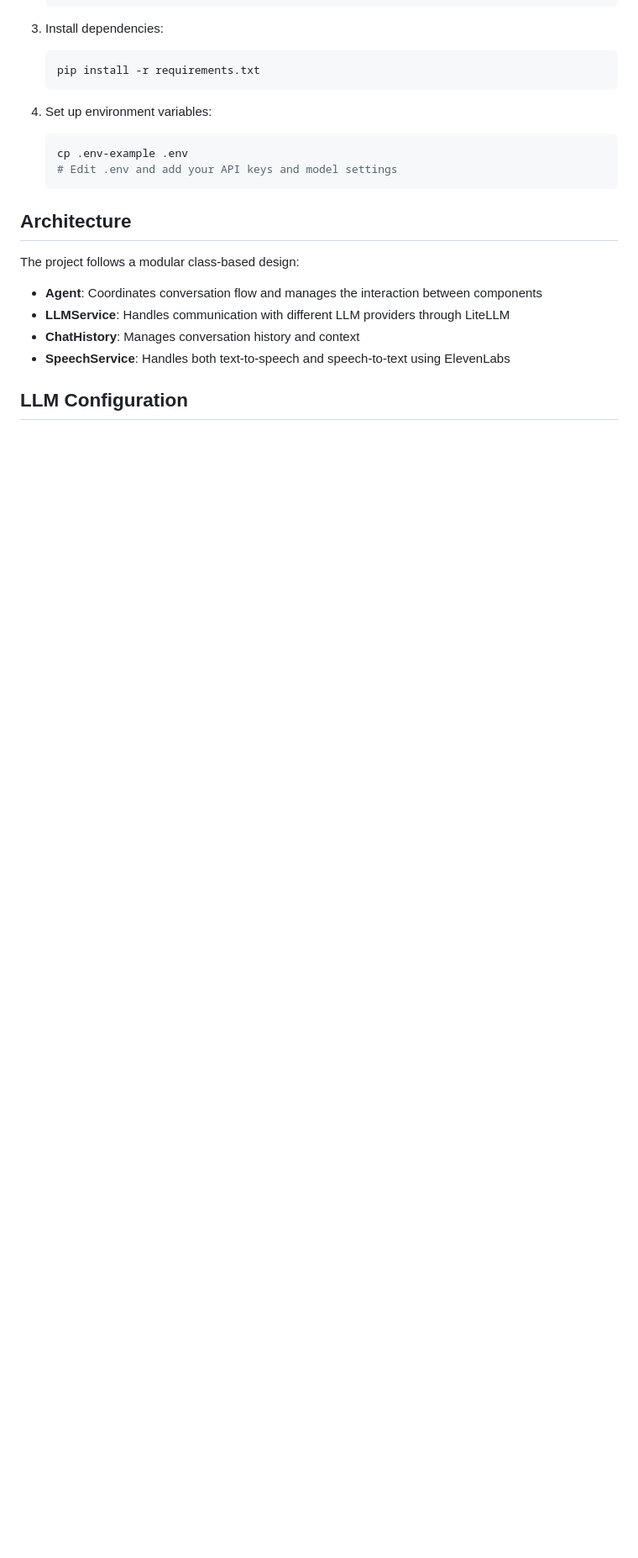
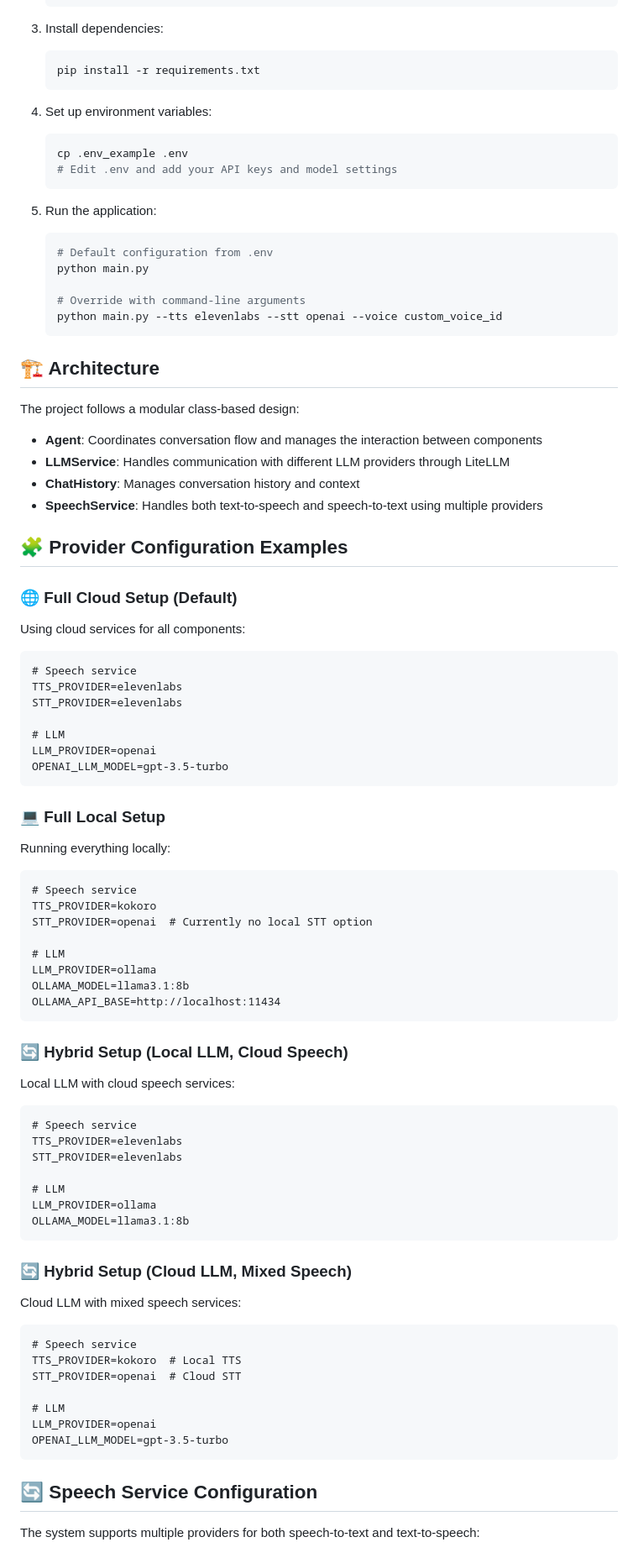
Before and after one commit to enricollen/fastRTC-voice-agent, a Markdown page: README.md, the part around one of its changes. Shown at 84% size. Drawn GitHub-style; blank space fills up the shorter version.

````diff
--- a/README.md
+++ b/README.md
@@ -41,17 +41,84 @@ A voice-enabled AI assistant that can engage in natural conversations. The proje
 
 4. Set up environment variables:
    ```bash
-   cp .env-example .env
+   cp .env_example .env
    # Edit .env and add your API keys and model settings
    ```
 
-## Architecture
+5. Run the application:
+   ```bash
+   # Default configuration from .env
+   python main.py
+
+   # Override with command-line arguments
+   python main.py --tts elevenlabs --stt openai --voice custom_voice_id
+   ```
+
+## 🏗️ Architecture
 
 The project follows a modular class-based design:
 
 - **Agent**: Coordinates conversation flow and manages the interaction between components
 - **LLMService**: Handles communication with different LLM providers through LiteLLM
 - **ChatHistory**: Manages conversation history and context
-- **SpeechService**: Handles both text-to-speech and speech-to-text using ElevenLabs
+- **SpeechService**: Handles both text-to-speech and speech-to-text using multiple providers
 
-## LLM Configuration
+## 🧩 Provider Configuration Examples
+
+### 🌐 Full Cloud Setup (Default)
+Using cloud services for all components:
+
+```
+# Speech service
+TTS_PROVIDER=elevenlabs
+STT_PROVIDER=elevenlabs
+
+# LLM
+LLM_PROVIDER=openai
+OPENAI_LLM_MODEL=gpt-3.5-turbo
+```
+
+### 💻 Full Local Setup
+Running everything locally:
+
+```
+# Speech service
+TTS_PROVIDER=kokoro
+STT_PROVIDER=openai  # Currently no local STT option
+
+# LLM
+LLM_PROVIDER=ollama
+OLLAMA_MODEL=llama3.1:8b
+OLLAMA_API_BASE=http://localhost:11434
+```
+
+### 🔄 Hybrid Setup (Local LLM, Cloud Speech)
+Local LLM with cloud speech services:
+
+```
+# Speech service
+TTS_PROVIDER=elevenlabs
+STT_PROVIDER=elevenlabs
+
+# LLM
+LLM_PROVIDER=ollama
+OLLAMA_MODEL=llama3.1:8b
+```
+
+### 🔄 Hybrid Setup (Cloud LLM, Mixed Speech)
+Cloud LLM with mixed speech services:
+
+```
+# Speech service
+TTS_PROVIDER=kokoro  # Local TTS
+STT_PROVIDER=openai  # Cloud STT
+
+# LLM
+LLM_PROVIDER=openai
+OPENAI_LLM_MODEL=gpt-3.5-turbo
+```
+
+## 🔄 Speech Service Configuration
+
+The system supports multiple providers for both speech-to-text and text-to-speech:
+
````
Also changed, not shown: other parts of README.md (+85 -55 lines).
